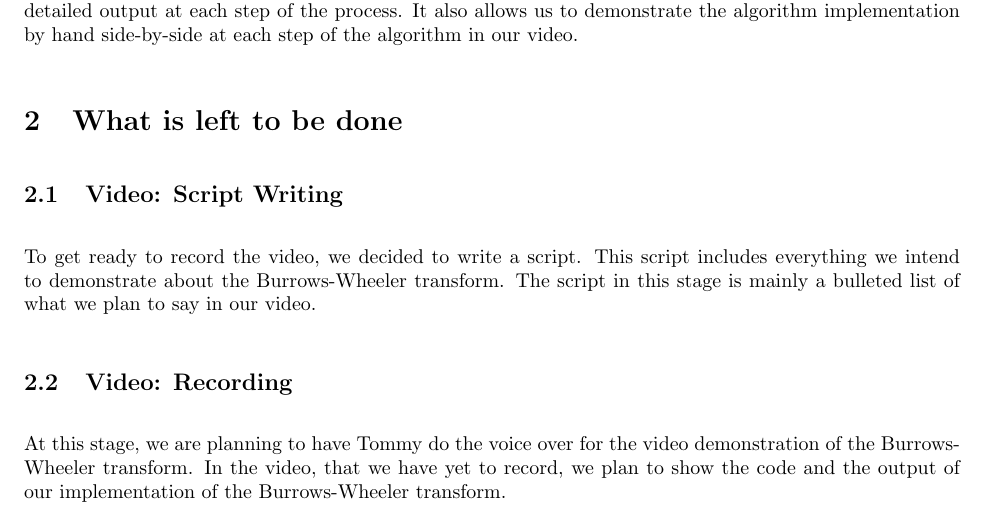
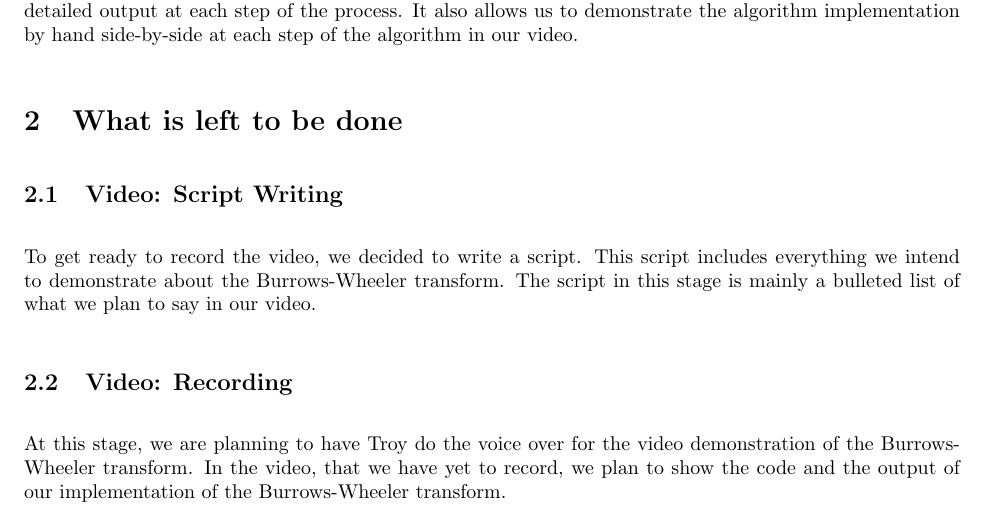
Before and after one commit to Geo3ngel/CSCI-432-Project, a LaTeX document (write-ups/p-5/main.tex): part of page 1 of 2, cut so that both start at the same text. Compiled offline with pdfLaTeX.

Commit message:
Edit main.tex

```diff
--- a/write-ups/p-5/main.tex
+++ b/write-ups/p-5/main.tex
@@ -27,7 +27,7 @@
    To get ready to record the video, we decided to write a script. This script includes everything we intend to demonstrate about the Burrows-Wheeler transform. The script in this stage is mainly a bulleted list of what we plan to say in our video.
 
    \subsection{Video: Recording}
-   At this stage, we are planning to have Tommy do the voice over for the video demonstration of the Burrows-Wheeler transform. In the video, that we have yet to record, we plan to show the code and the output of our implementation of the Burrows-Wheeler transform.
+   At this stage, we are planning to have Troy do the voice over for the video demonstration of the Burrows-Wheeler transform. In the video, that we have yet to record, we plan to show the code and the output of our implementation of the Burrows-Wheeler transform.
 
       \section{References}
    \newline \makebox[.5cm]{[1]} Adjeroh, Donald, et al. The Burrows-Wheeler Transform: Data Compression, Suffix Arrays, and Pattern Matching. Springer, 2011.\par
```
